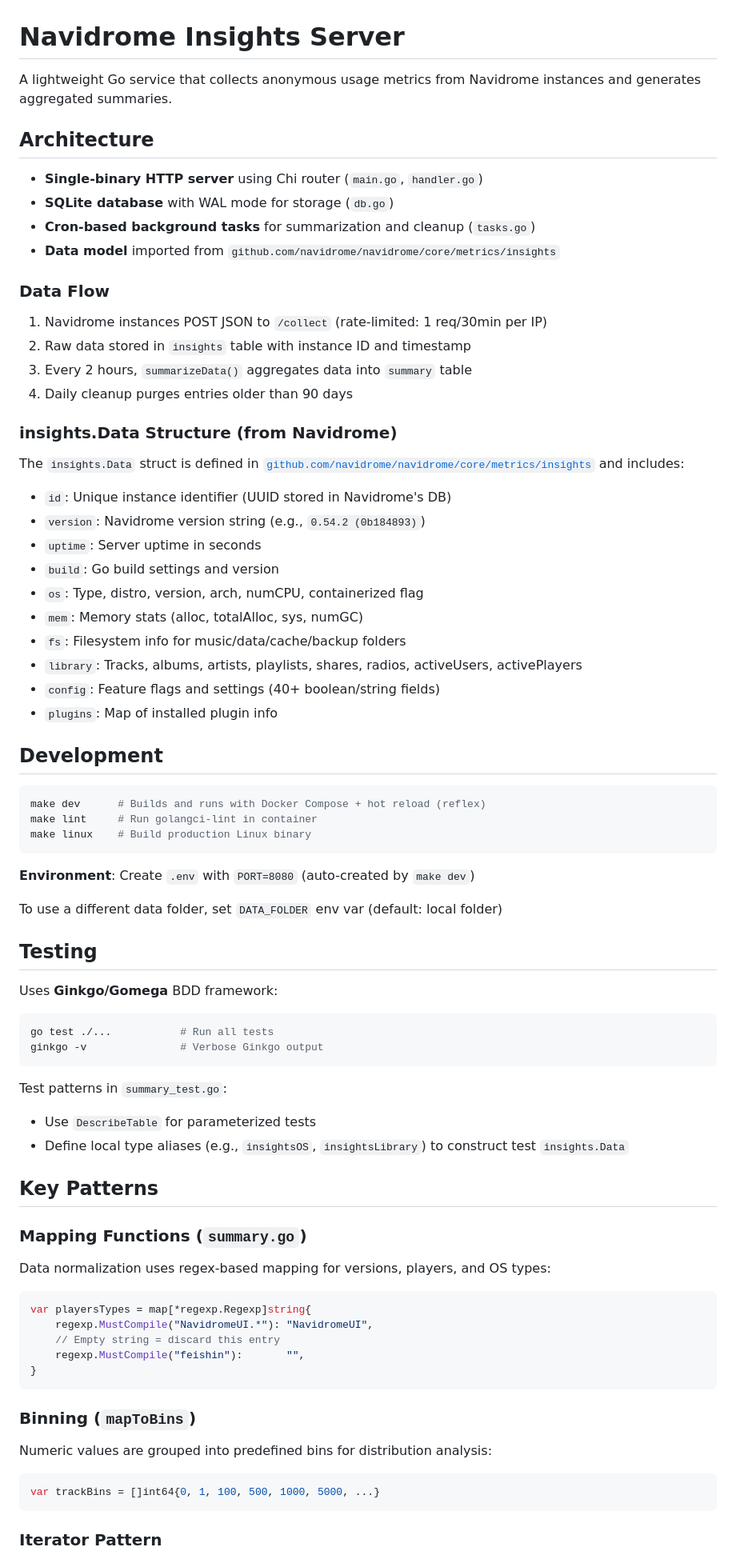
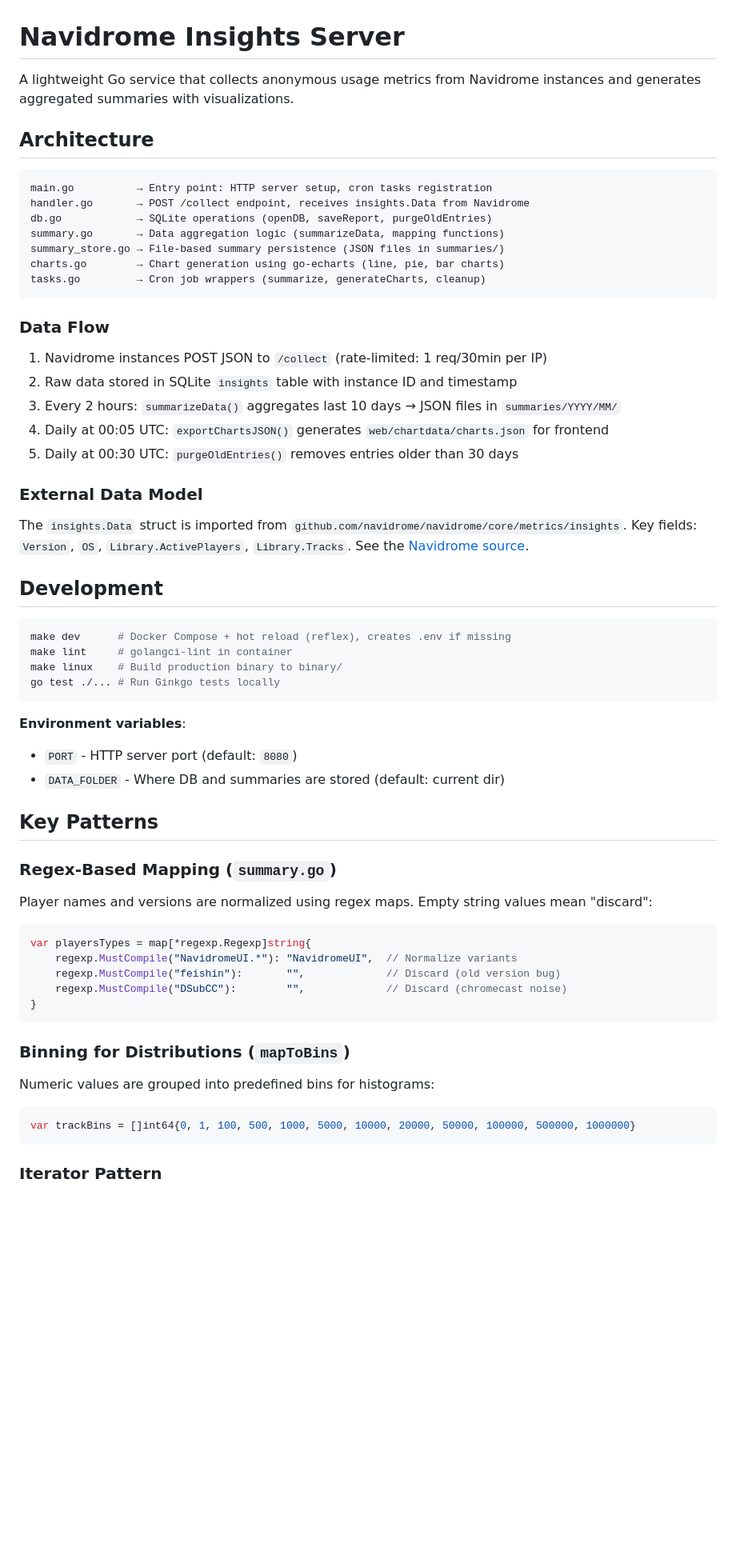
Before and after one commit to navidrome/insights, a Markdown page: .github/copilot-instructions.md, the part around one of its changes. Shown at 80% size. Drawn GitHub-style; blank space fills up the shorter version.

Commit message:
Update documentation to reflect architecture changes and improve clarity on data flow and handling of incomplete data

````diff
--- a/.github/copilot-instructions.md
+++ b/.github/copilot-instructions.md
@@ -1,82 +1,65 @@
 # Navidrome Insights Server
 
-A lightweight Go service that collects anonymous usage metrics from Navidrome instances and generates aggregated summaries.
+A lightweight Go service that collects anonymous usage metrics from Navidrome instances and generates aggregated summaries with visualizations.
 
 ## Architecture
 
-- **Single-binary HTTP server** using Chi router (`main.go`, `handler.go`)
-- **SQLite database** with WAL mode for storage (`db.go`)
-- **Cron-based background tasks** for summarization and cleanup (`tasks.go`)
-- **Data model** imported from `github.com/navidrome/navidrome/core/metrics/insights`
+```
+main.go          → Entry point: HTTP server setup, cron tasks registration
+handler.go       → POST /collect endpoint, receives insights.Data from Navidrome
+db.go            → SQLite operations (openDB, saveReport, purgeOldEntries)
+summary.go       → Data aggregation logic (summarizeData, mapping functions)
+summary_store.go → File-based summary persistence (JSON files in summaries/)
+charts.go        → Chart generation using go-echarts (line, pie, bar charts)
+tasks.go         → Cron job wrappers (summarize, generateCharts, cleanup)
+```
 
 ### Data Flow
 
 1. Navidrome instances POST JSON to `/collect` (rate-limited: 1 req/30min per IP)
-2. Raw data stored in `insights` table with instance ID and timestamp
-3. Every 2 hours, `summarizeData()` aggregates data into `summary` table
-4. Daily cleanup purges entries older than 90 days
+2. Raw data stored in SQLite `insights` table with instance ID and timestamp
+3. Every 2 hours: `summarizeData()` aggregates last 10 days → JSON files in `summaries/YYYY/MM/`
+4. Daily at 00:05 UTC: `exportChartsJSON()` generates `web/chartdata/charts.json` for frontend
+5. Daily at 00:30 UTC: `purgeOldEntries()` removes entries older than 30 days
 
-### insights.Data Structure (from Navidrome)
+### External Data Model
 
-The `insights.Data` struct is defined in [`github.com/navidrome/navidrome/core/metrics/insights`](https://github.com/navidrome/navidrome/blob/main/core/metrics/insights/data.go) and includes:
-
-- `id`: Unique instance identifier (UUID stored in Navidrome's DB)
-- `version`: Navidrome version string (e.g., `0.54.2 (0b184893)`)
-- `uptime`: Server uptime in seconds
-- `build`: Go build settings and version
-- `os`: Type, distro, version, arch, numCPU, containerized flag
-- `mem`: Memory stats (alloc, totalAlloc, sys, numGC)
-- `fs`: Filesystem info for music/data/cache/backup folders
-- `library`: Tracks, albums, artists, playlists, shares, radios, activeUsers, activePlayers
-- `config`: Feature flags and settings (40+ boolean/string fields)
-- `plugins`: Map of installed plugin info
+The `insights.Data` struct is imported from `github.com/navidrome/navidrome/core/metrics/insights`. Key fields: `Version`, `OS`, `Library.ActivePlayers`, `Library.Tracks`. See the [Navidrome source](https://github.com/navidrome/navidrome/blob/main/core/metrics/insights/data.go).
 
 ## Development
 
 ```bash
-make dev      # Builds and runs with Docker Compose + hot reload (reflex)
-make lint     # Run golangci-lint in container
-make linux    # Build production Linux binary
+make dev      # Docker Compose + hot reload (reflex), creates .env if missing
+make lint     # golangci-lint in container
+make linux    # Build production binary to binary/
+go test ./... # Run Ginkgo tests locally
 ```
 
-**Environment**: Create `.env` with `PORT=8080` (auto-created by `make dev`)
+**Environment variables**:
 
-To use a different data folder, set `DATA_FOLDER` env var (default: local folder)
-
-## Testing
-
-Uses **Ginkgo/Gomega** BDD framework:
-
-```bash
-go test ./...           # Run all tests
-ginkgo -v               # Verbose Ginkgo output
-```
-
-Test patterns in `summary_test.go`:
-
-- Use `DescribeTable` for parameterized tests
-- Define local type aliases (e.g., `insightsOS`, `insightsLibrary`) to construct test `insights.Data`
+- `PORT` - HTTP server port (default: `8080`)
+- `DATA_FOLDER` - Where DB and summaries are stored (default: current dir)
 
 ## Key Patterns
 
-### Mapping Functions (`summary.go`)
+### Regex-Based Mapping (`summary.go`)
 
-Data normalization uses regex-based mapping for versions, players, and OS types:
+Player names and versions are normalized using regex maps. Empty string values mean "discard":
 
 ```go
 var playersTypes = map[*regexp.Regexp]string{
-    regexp.MustCompile("NavidromeUI.*"): "NavidromeUI",
-    // Empty string = discard this entry
-    regexp.MustCompile("feishin"):       "",
+    regexp.MustCompile("NavidromeUI.*"): "NavidromeUI",  // Normalize variants
+    regexp.MustCompile("feishin"):       "",             // Discard (old version bug)
+    regexp.MustCompile("DSubCC"):        "",             // Discard (chromecast noise)
 }
 ```
 
-### Binning (`mapToBins`)
+### Binning for Distributions (`mapToBins`)
 
-Numeric values are grouped into predefined bins for distribution analysis:
+Numeric values are grouped into predefined bins for histograms:
 
 ```go
-var trackBins = []int64{0, 1, 100, 500, 1000, 5000, ...}
+var trackBins = []int64{0, 1, 100, 500, 1000, 5000, 10000, 20000, 50000, 100000, 500000, 1000000}
 ```
 
 ### Iterator Pattern
````
Also changed, not shown: other parts of .github/copilot-instructions.md (+30 -11 lines).
